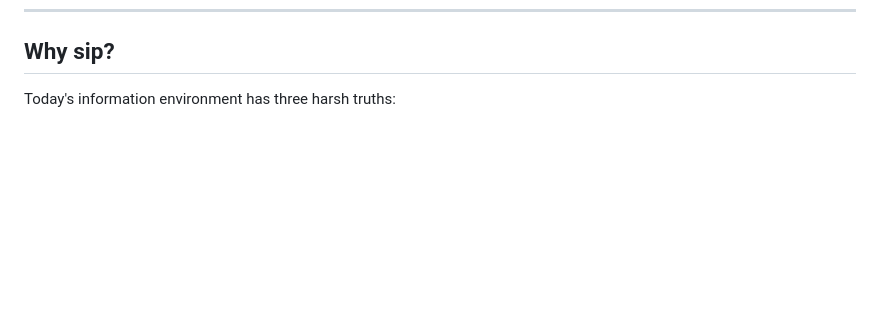
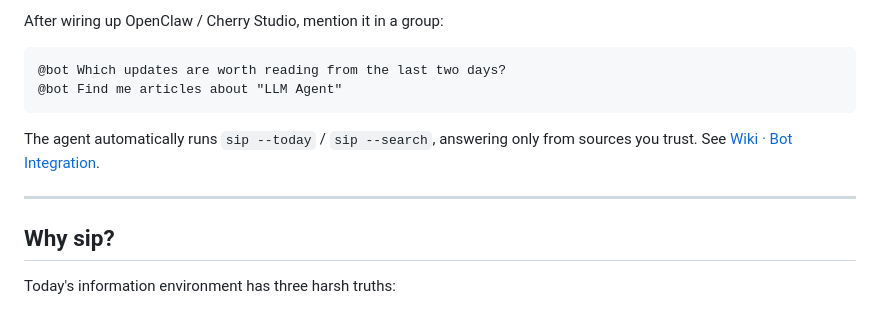
Before and after one commit to hahahotsoup/sip, a Markdown page: README.en.md, the part around one of its changes. Rendered like a GitHub page; blank space fills up the shorter version.

````diff
--- a/README.en.md
+++ b/README.en.md
@@ -65,3 +139,14 @@ Complete CLI flags, TUI shortcuts, AI commands, and error codes: [Wiki · Usage]
+After wiring up OpenClaw / Cherry Studio, mention it in a group:
+
+```
+@bot Which updates are worth reading from the last two days?
+@bot Find me articles about "LLM Agent"
+```
+
+The agent automatically runs `sip --today` / `sip --search`, answering only from sources you trust. See [Wiki · Bot Integration](https://sip.wenshenghe2009.workers.dev/使用说明/Bot接入.html).
+
+---
+
 ## Why sip?
 
 Today's information environment has three harsh truths:
````
Also changed, not shown: other parts of README.en.md (+74 -0 lines), README.md (+85 -0 lines).
